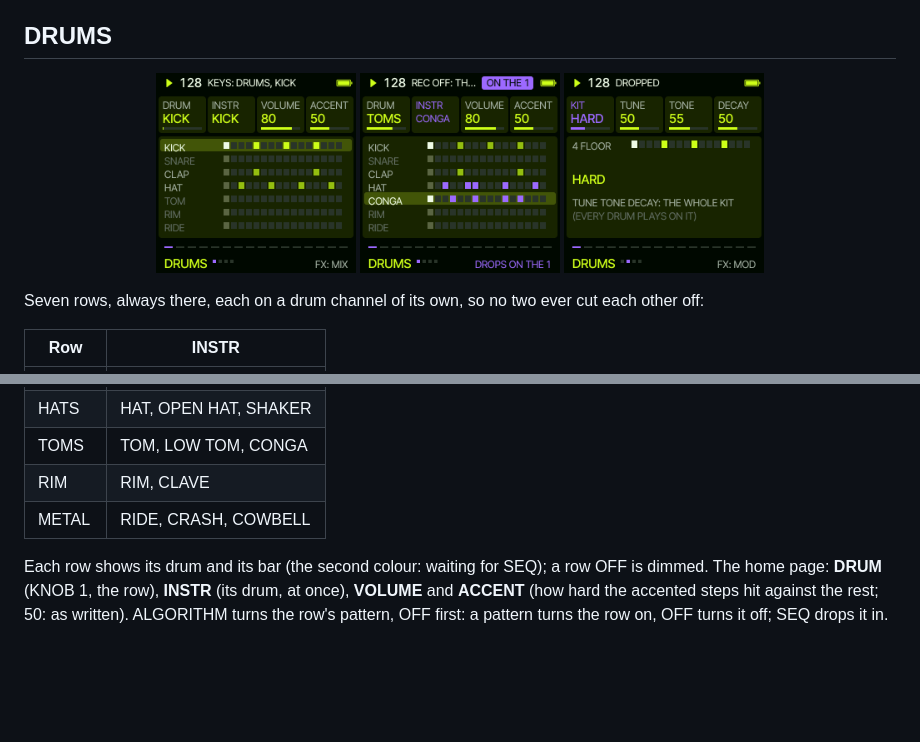
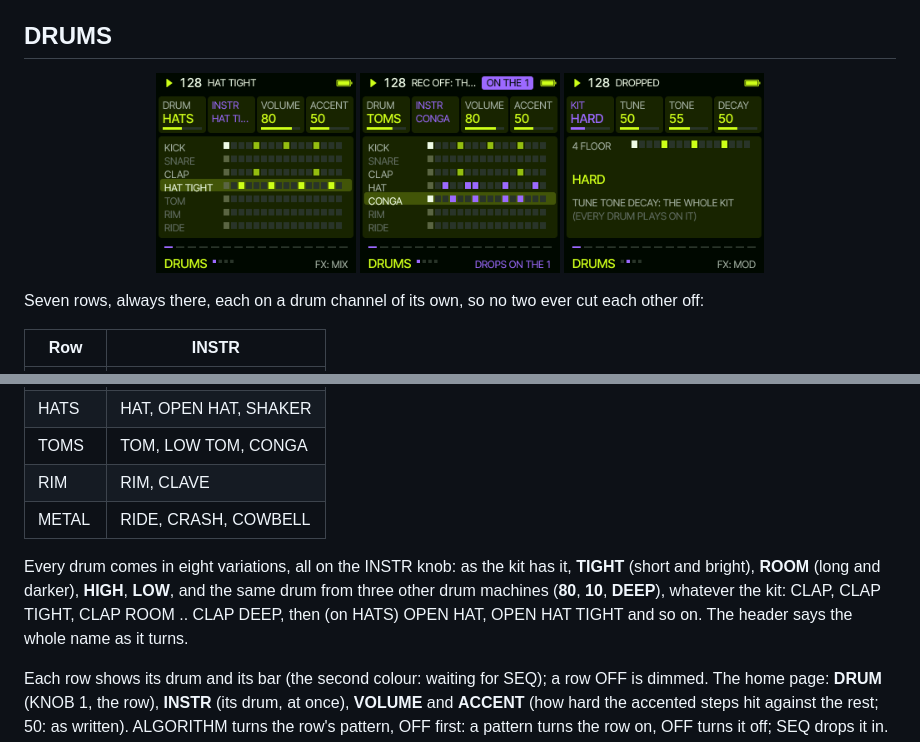
Before and after one commit to delirioux/sardine, a Markdown page: docs/MANUAL.md, 2 parts joined by grey strips. Rendered like a GitHub page; pictures changed too: docs/screens/drums.png; blank space fills up the shorter version.

```diff
--- a/docs/MANUAL.md
+++ b/docs/MANUAL.md
@@ -150,6 +150,11 @@ Seven rows, always there, each on a drum channel of its own, so no two ever cut
 | RIM | RIM, CLAVE |
 | METAL | RIDE, CRASH, COWBELL |
 
+Every drum comes in eight variations, all on the INSTR knob: as the kit has it, **TIGHT** (short and bright), **ROOM**
+(long and darker), **HIGH**, **LOW**, and the same drum from three other drum machines (**80**, **10**, **DEEP**),
+whatever the kit: CLAP, CLAP TIGHT, CLAP ROOM .. CLAP DEEP, then (on HATS) OPEN HAT, OPEN HAT TIGHT and so on. The
+header says the whole name as it turns.
+
 Each row shows its drum and its bar (the second colour: waiting for SEQ); a row OFF is dimmed. The home page: **DRUM**
 (KNOB 1, the row), **INSTR** (its drum, at once), **VOLUME** and **ACCENT** (how hard the accented steps hit against
 the rest; 50: as written). ALGORITHM turns the row's pattern, OFF first: a pattern turns the row on, OFF turns it off;
```
Also changed, not shown: docs/RELEASE.md (+1 -1 lines), 6 other files.
